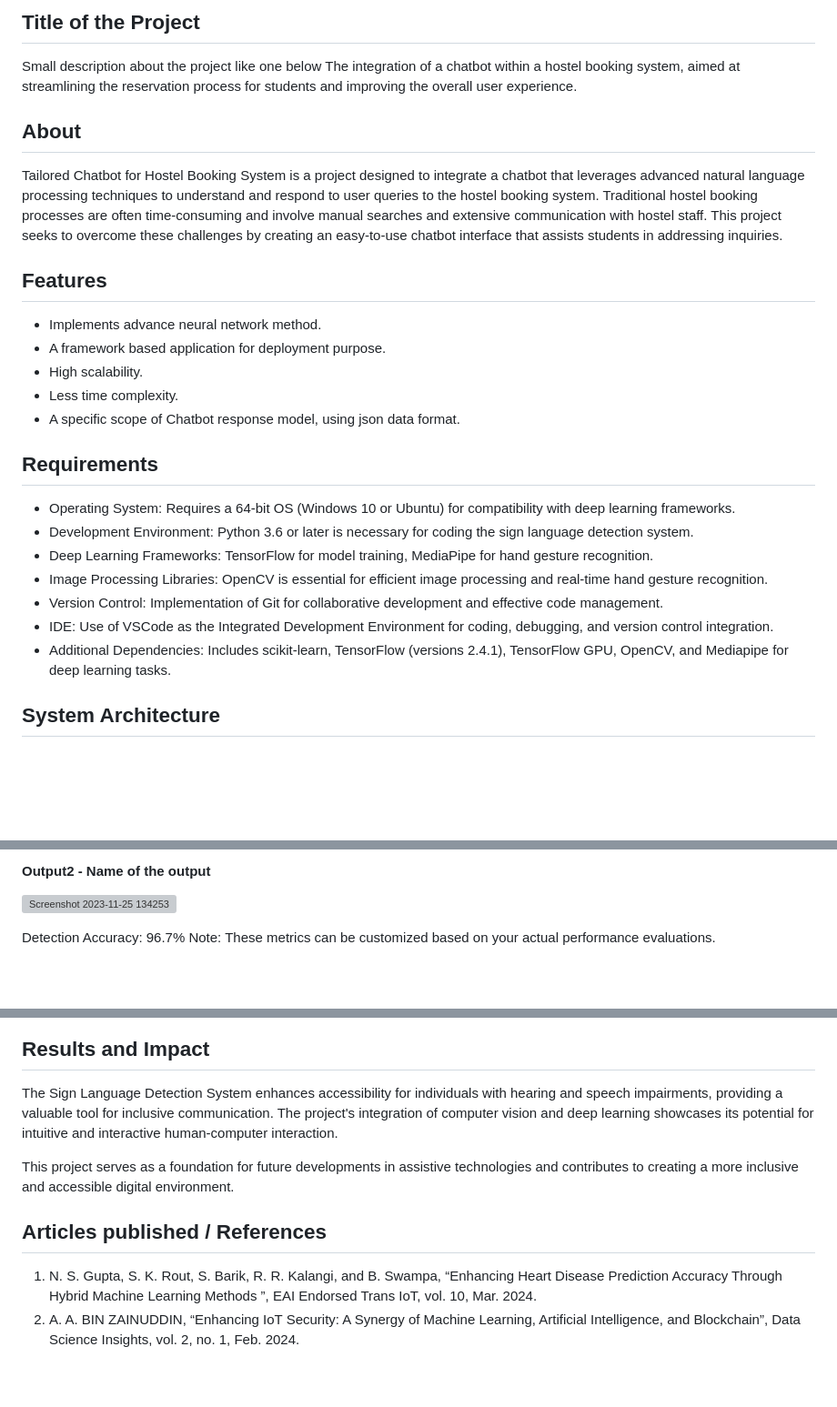
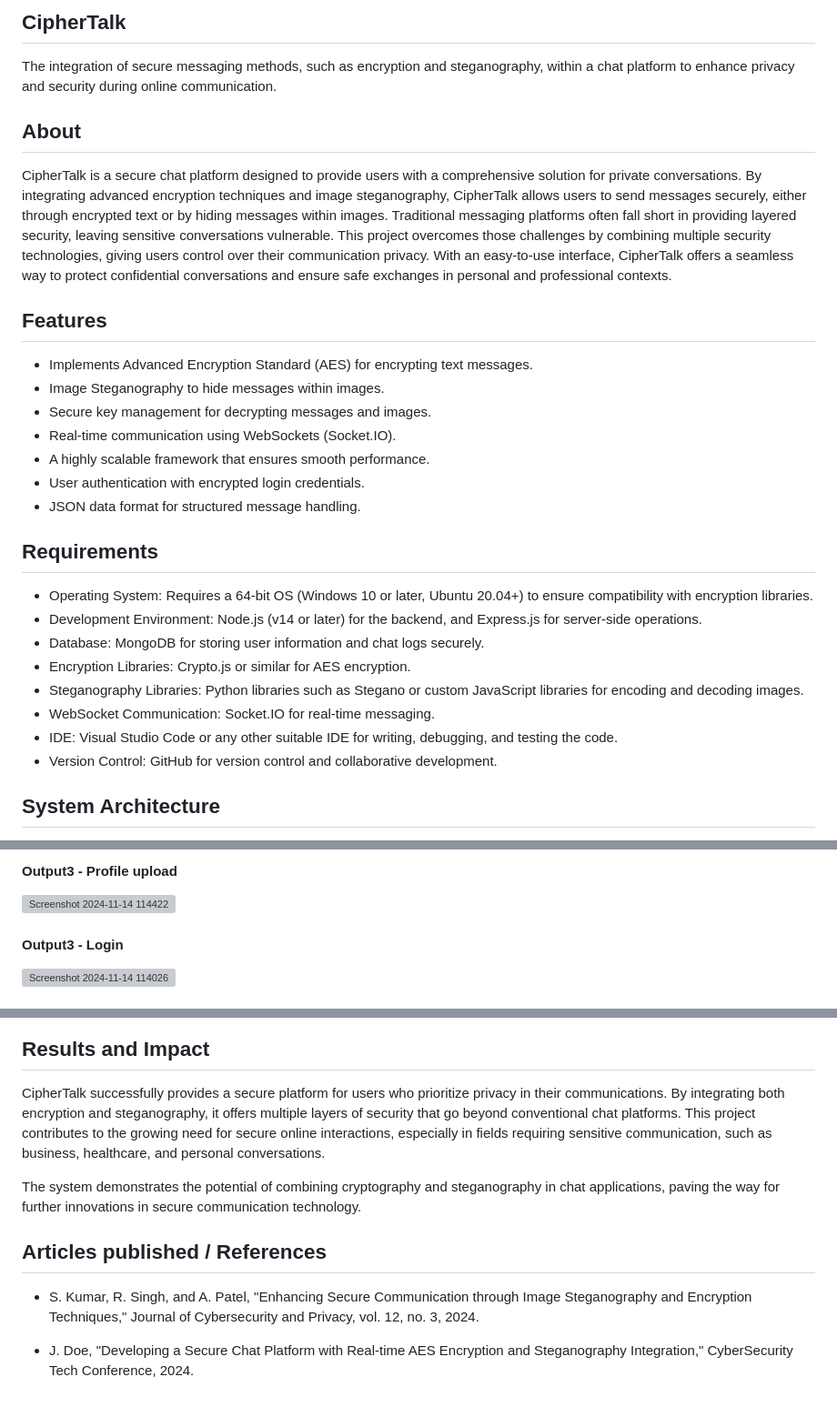
Before and after one commit to ShanmathiShanmugam/Cipher-Talk, a Markdown page: README.md, 3 parts joined by grey strips. Shown: that part at 91% size. Drawn GitHub-style; blank space fills up the shorter version; grey boxes are pictures that could not be loaded.

```diff
--- a/README.md
+++ b/README.md
@@ -1,27 +1,26 @@
-## Title of the Project
-Small description about the project like one below
-The integration of a chatbot within a hostel booking system, aimed at streamlining the reservation process for students and improving the overall user experience.
+## CipherTalk
+The integration of secure messaging methods, such as encryption and steganography, within a chat platform to enhance privacy and security during online communication.
 
 ## About
-<!--Detailed Description about the project-->
-Tailored Chatbot for Hostel Booking System is a project designed to integrate a chatbot that leverages advanced natural language processing techniques to understand and respond to user queries to the hostel booking system. Traditional hostel booking processes are often time-consuming and involve manual searches and extensive communication with hostel staff. This project seeks to overcome these challenges by creating an easy-to-use chatbot interface that assists students in addressing inquiries.
+CipherTalk is a secure chat platform designed to provide users with a comprehensive solution for private conversations. By integrating advanced encryption techniques and image steganography, CipherTalk allows users to send messages securely, either through encrypted text or by hiding messages within images. Traditional messaging platforms often fall short in providing layered security, leaving sensitive conversations vulnerable. This project overcomes those challenges by combining multiple security technologies, giving users control over their communication privacy. With an easy-to-use interface, CipherTalk offers a seamless way to protect confidential conversations and ensure safe exchanges in personal and professional contexts.
 
 ## Features
-<!--List the features of the project as shown below-->
-- Implements advance neural network method.
-- A framework based application for deployment purpose.
-- High scalability.
-- Less time complexity.
-- A specific scope of Chatbot response model, using json data format.
+- Implements Advanced Encryption Standard (AES) for encrypting text messages.
+- Image Steganography to hide messages within images.
+- Secure key management for decrypting messages and images.
+- Real-time communication using WebSockets (Socket.IO).
+- A highly scalable framework that ensures smooth performance.
+- User authentication with encrypted login credentials.
+- JSON data format for structured message handling.
 
 ## Requirements
-<!--List the requirements of the project as shown below-->
-* Operating System: Requires a 64-bit OS (Windows 10 or Ubuntu) for compatibility with deep learning frameworks.
-* Development Environment: Python 3.6 or later is necessary for coding the sign language detection system.
-* Deep Learning Frameworks: TensorFlow for model training, MediaPipe for hand gesture recognition.
-* Image Processing Libraries: OpenCV is essential for efficient image processing and real-time hand gesture recognition.
-* Version Control: Implementation of Git for collaborative development and effective code management.
-* IDE: Use of VSCode as the Integrated Development Environment for coding, debugging, and version control integration.
-* Additional Dependencies: Includes scikit-learn, TensorFlow (versions 2.4.1), TensorFlow GPU, OpenCV, and Mediapipe for deep learning tasks.
+* Operating System: Requires a 64-bit OS (Windows 10 or later, Ubuntu 20.04+) to ensure compatibility with encryption libraries.
+* Development Environment: Node.js (v14 or later) for the backend, and Express.js for server-side operations.
+* Database: MongoDB for storing user information and chat logs securely.
+* Encryption Libraries: Crypto.js or similar for AES encryption.
+* Steganography Libraries: Python libraries such as Stegano or custom JavaScript libraries for encoding and decoding images.
+* WebSocket Communication: Socket.IO for real-time messaging.
+* IDE: Visual Studio Code or any other suitable IDE for writing, debugging, and testing the code.
+* Version Control: GitHub for version control and collaborative development.
 
 ## System Architecture
@@ -39,7 +37,7 @@ Tailored Chatbot for Hostel Booking System is a project designed to integrate a
 
-#### Output2 - Name of the output
-![Screenshot 2023-11-25 134253](https://github.com/<<yourusername>>/Hand-Gesture-Recognition-System/assets/75235455/5e05c981-05ca-4aaa-aea2-d918dcf25cb7)
+#### Output3 - Profile upload
+![Screenshot 2024-11-14 114422](https://github.com/user-attachments/assets/6a264588-8e58-4d11-b309-16740c61c6b6)
 
-Detection Accuracy: 96.7%
-Note: These metrics can be customized based on your actual performance evaluations.
+#### Output3 - Login
+![Screenshot 2024-11-14 114026](https://github.com/user-attachments/assets/2c2c0e5e-1a6d-4286-9888-08582b5a955b)
 
@@ -46,10 +57,10 @@ Note: These metrics can be customized based on your actual performance evaluatio
 
 ## Results and Impact
-<!--Give the results and impact as shown below-->
-The Sign Language Detection System enhances accessibility for individuals with hearing and speech impairments, providing a valuable tool for inclusive communication. The project's integration of computer vision and deep learning showcases its potential for intuitive and interactive human-computer interaction.
+CipherTalk successfully provides a secure platform for users who prioritize privacy in their communications. By integrating both encryption and steganography, it offers multiple layers of security that go beyond conventional chat platforms. This project contributes to the growing need for secure online interactions, especially in fields requiring sensitive communication, such as business, healthcare, and personal conversations.
 
-This project serves as a foundation for future developments in assistive technologies and contributes to creating a more inclusive and accessible digital environment.
+The system demonstrates the potential of combining cryptography and steganography in chat applications, paving the way for further innovations in secure communication technology.
 
 ## Articles published / References
-1. N. S. Gupta, S. K. Rout, S. Barik, R. R. Kalangi, and B. Swampa, “Enhancing Heart Disease Prediction Accuracy Through Hybrid Machine Learning Methods ”, EAI Endorsed Trans IoT, vol. 10, Mar. 2024.
-2. A. A. BIN ZAINUDDIN, “Enhancing IoT Security: A Synergy of Machine Learning, Artificial Intelligence, and Blockchain”, Data Science Insights, vol. 2, no. 1, Feb. 2024.
+- S. Kumar, R. Singh, and A. Patel, "Enhancing Secure Communication through Image Steganography and Encryption Techniques," Journal of Cybersecurity and Privacy, vol. 12, no. 3, 2024.
+
+- J. Doe, "Developing a Secure Chat Platform with Real-time AES Encryption and Steganography Integration," CyberSecurity Tech Conference, 2024.
```
Also changed, not shown: other parts of README.md (+18 -6 lines).
